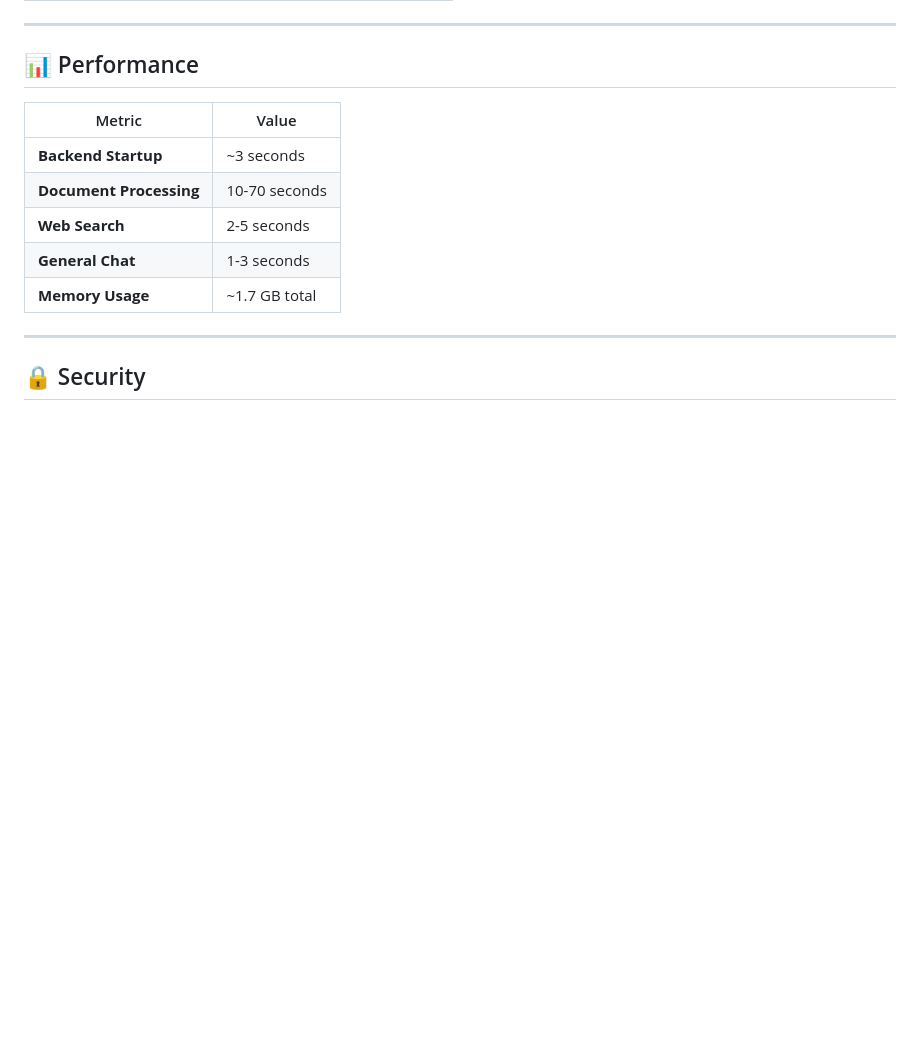
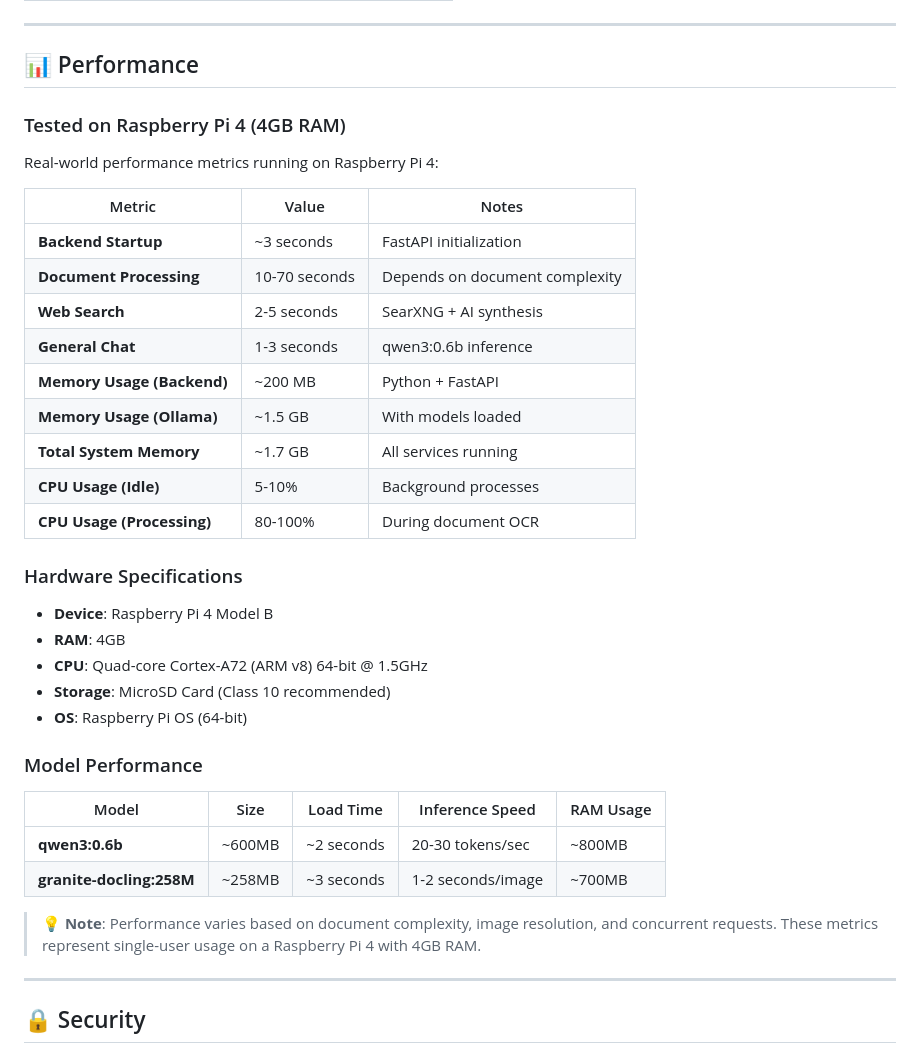
Before and after one commit to CiscoPonce/Asclepius_Multiagent, a Markdown page: README.md, the part around the change. GitHub-like rendering; blank space fills up the shorter version.

Commit message:
Add Raspberry Pi 4 performance metrics and hardware specifications
- Real-world performance benchmarks
- Hardware specifications (4GB RAM, Quad-core ARM)
- Model performance (qwen3, granite-docling)
- Memory and CPU usage statistics
- Inference speed metrics

This helps users understand the system works on modest hardware!

```diff
--- a/README.md
+++ b/README.md
@@ -265,13 +265,36 @@ Access from your phone on the same network!
 
 ## 📊 Performance
 
-| Metric | Value |
-|--------|-------|
-| **Backend Startup** | ~3 seconds |
-| **Document Processing** | 10-70 seconds |
-| **Web Search** | 2-5 seconds |
-| **General Chat** | 1-3 seconds |
-| **Memory Usage** | ~1.7 GB total |
+### Tested on Raspberry Pi 4 (4GB RAM)
+
+Real-world performance metrics running on Raspberry Pi 4:
+
+| Metric | Value | Notes |
+|--------|-------|-------|
+| **Backend Startup** | ~3 seconds | FastAPI initialization |
+| **Document Processing** | 10-70 seconds | Depends on document complexity |
+| **Web Search** | 2-5 seconds | SearXNG + AI synthesis |
+| **General Chat** | 1-3 seconds | qwen3:0.6b inference |
+| **Memory Usage (Backend)** | ~200 MB | Python + FastAPI |
+| **Memory Usage (Ollama)** | ~1.5 GB | With models loaded |
+| **Total System Memory** | ~1.7 GB | All services running |
+| **CPU Usage (Idle)** | 5-10% | Background processes |
+| **CPU Usage (Processing)** | 80-100% | During document OCR |
+
+### Hardware Specifications
+- **Device**: Raspberry Pi 4 Model B
+- **RAM**: 4GB
+- **CPU**: Quad-core Cortex-A72 (ARM v8) 64-bit @ 1.5GHz
+- **Storage**: MicroSD Card (Class 10 recommended)
+- **OS**: Raspberry Pi OS (64-bit)
+
+### Model Performance
+| Model | Size | Load Time | Inference Speed | RAM Usage |
+|-------|------|-----------|-----------------|-----------|
+| **qwen3:0.6b** | ~600MB | ~2 seconds | 20-30 tokens/sec | ~800MB |
+| **granite-docling:258M** | ~258MB | ~3 seconds | 1-2 seconds/image | ~700MB |
+
+> 💡 **Note**: Performance varies based on document complexity, image resolution, and concurrent requests. These metrics represent single-user usage on a Raspberry Pi 4 with 4GB RAM.
 
 ---
 
```
